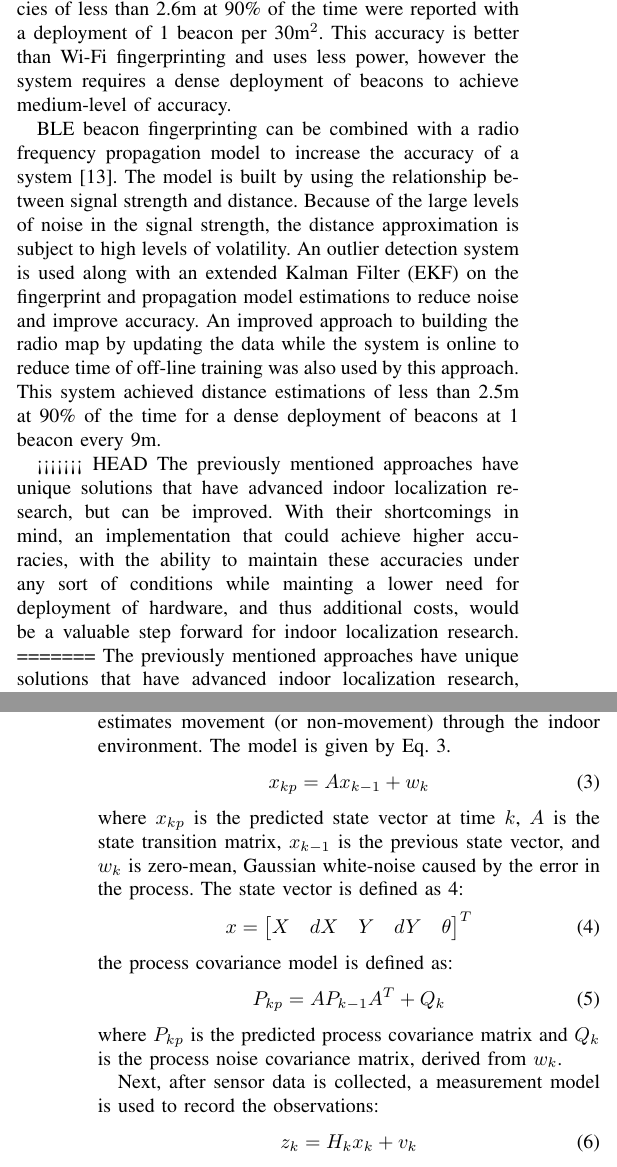
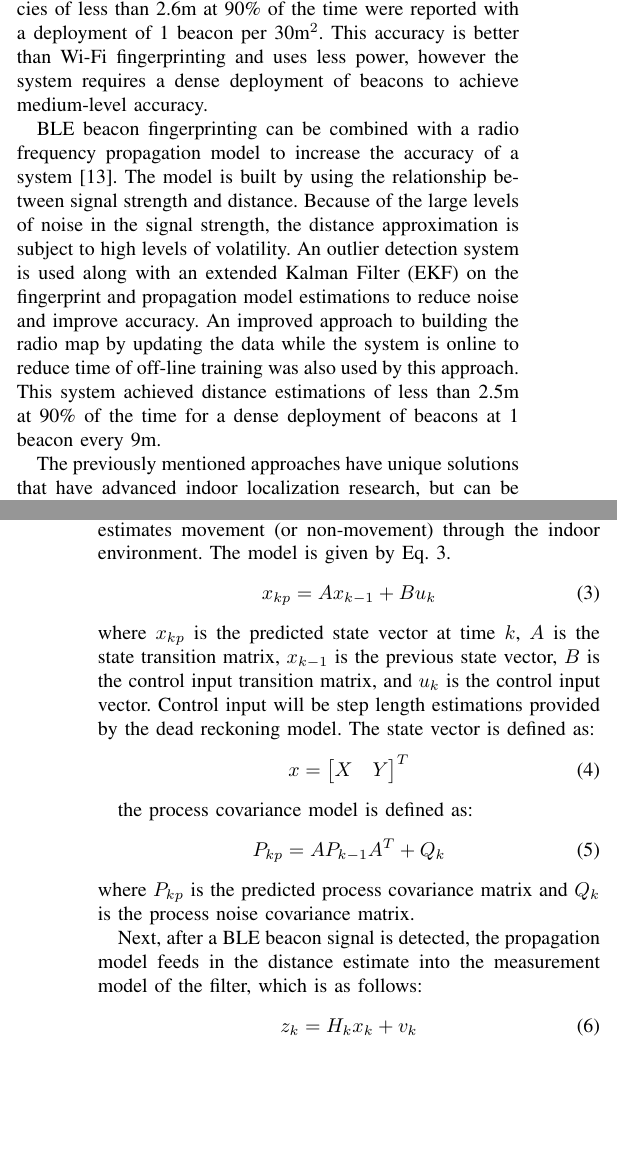
Before and after one commit to sewelljustin/ConferencePaper, a LaTeX paper (Conference Paper Draft.tex): two parts of the columns of pages 2 and 4 of 4, joined at a grey line, cut so that both start at the same text, the shorter picture padded with empty space. Compiled offline with pdfLaTeX.

Commit message:
minor revisions

```diff
--- a/Conference Paper Draft.tex
+++ b/Conference Paper Draft.tex
@@ -67,11 +67,8 @@ Wi-Fi fingerprinting is a highly popular technique in indoor localization \cite{
 
 Wu, et al. \cite{wu2016improved} improves on  Wi-Fi fingerprinting. A Particle Filter (PF) is used to fuse location estimations provided by a dead reckoning model and Wi-Fi fingerprinting to provide a higher localization accuracy. The PF is initialized using a Random Sample Consensus model which filters out the outliers of the Wi-Fi fingerprinting algorithm by comparing the estimations to the dead reckoning model, thus reducing the chance of the PF initializing in the wrong location. For the fingerprinting, two methods are examined. The first is a probabilistic approach using a Gaussian distribution to approximate the distribution of RSSI values of an AP. The second approach is deterministic using a Support Vector Machine (SVM) for pattern recognition of online readings to the database values.  The reported accuracy of the approach was less than 2.9 (m) with an average error distance of 1.2 (m). This approach has good accuracy while not requiring any additional hardware, but it also requires a lengthy off-line training phase for the fingerprint database.
 
-BLE signal fingerprinting is an alternative to Wi-Fi AP fingerprinting. Using BLE over Wi-Fi has the advantages of faster scan times and lower power consumption. Faragher, et al. \cite{faragher2015location} established a grid and probabilities were distributed into cells using a Bayesian likelihood function based on the results of a K-Nearest-Neighbor location estimation. Accuracies of less than 2.6m at 90\% of the time were reported with a deployment of 1 beacon per 30m$^2$. This accuracy is better than Wi-Fi fingerprinting and uses less power, however the  system  requires a dense deployment of beacons to achieve medium-level of accuracy.
+BLE signal fingerprinting is an alternative to Wi-Fi AP fingerprinting. Using BLE over Wi-Fi has the advantages of faster scan times and lower power consumption. Faragher, et al. \cite{faragher2015location} established a grid and probabilities were distributed into cells using a Bayesian likelihood function based on the results of a K-Nearest-Neighbor location estimation. Accuracies of less than 2.6m at 90\% of the time were reported with a deployment of 1 beacon per 30m$^2$. This accuracy is better than Wi-Fi fingerprinting and uses less power, however the  system  requires a dense deployment of beacons to achieve medium-level accuracy.
 
 BLE beacon fingerprinting can be combined with a radio frequency propagation model to increase the accuracy of a system \cite{zhuang2016smartphone}. The model is built by using the relationship between signal strength and distance. Because of the large levels of noise in the signal strength, the distance approximation is subject to high levels of volatility.  An outlier detection system is used along with an extended Kalman Filter (EKF) on the fingerprint and propagation model estimations to reduce noise and improve accuracy. An improved approach to building the radio map by updating the data while the system is online to reduce time of off-line training was also used by this approach. This system achieved distance estimations of less than 2.5m at 90\% of the time for a dense deployment of beacons at 1 beacon every 9m.
 
-<<<<<<< HEAD
-The previously mentioned approaches have unique solutions that have advanced indoor localization research, but can be improved. With their shortcomings in mind, an implementation that could achieve higher accuracies, with the ability to maintain these accuracies under any sort of conditions while mainting a lower need for deployment of hardware, and thus additional costs, would be a valuable step forward for indoor localization research.
-=======
 The previously mentioned approaches have unique solutions that have advanced indoor localization research, but can be improved. In this paper, we present BluNavi, a system that improves upon previous shortcomings to achieve higher accuracies by maintaining a lower need of hardware and thus incurring lower additional costs. The system makes use of a combination of fingerprinting and Kalman filters to improve the accuracy of indoor location systems.
@@ -169,34 +160,24 @@ The extended Kalman Filter (EKF) is used in BluNavi to increase the localization
 The prediction step predicts the current state and the error of the prediction using a standard Kalman Filter process model and process covariance model. The process model estimates movement (or non-movement) through the indoor environment. The model is given by Eq. \ref{equa:processmodel}.
 \begin{equation}
 \label{equa:processmodel}
-x_{kp} = Ax_{k-1} + w_k
+x_{kp} = Ax_{k-1} + Bu_k
 \end{equation}
-where $x_{kp}$ is the predicted state vector at time $k$, $A$ is the state transition matrix, $x_{k-1}$ is the previous state vector, and $w_k$ is zero-mean, Gaussian white-noise caused by the error in the process. The state vector is defined as \ref{equa:statevector}:
+where $x_{kp}$ is the predicted state vector at time $k$, $A$ is the state transition matrix, $x_{k-1}$ is the previous state vector, $B$ is the control input transition matrix, and $u_k$ is the control input vector. Control input will be step length estimations provided by the dead reckoning model. The state vector is defined as:
 \begin{equation}
 \label{equa:statevector}
 x =
 \begin{bmatrix}
-  X & dX & Y & dY & \theta
+  X  & Y
 \end{bmatrix}^T
 \end{equation}
-% \begin{equation}
-% \label{equa:transitionmatrix}
-% A =
-% \begin{bmatrix}
-% 1 & {\Delta}t & 0 & 0 & 0 \\
-% 0 & 1 & 0 & 0 & 0 \\
-% 0 & 0 & 1 & {\Delta}t & 0 \\
-% 0 & 0 & 0 & 1 & 0 \\
-% 0 & 0 & 0 & 0 & 1
-% \end{bmatrix}
-% \end{equation}
+
 the process covariance model is defined as:
 \begin{equation}
 P_{kp} = AP_{k-1}A^T + Q_k
 \end{equation}
-where $P_{kp}$ is the predicted process covariance matrix and $Q_k$ is the process noise covariance matrix, derived from $w_k$.
+where $P_{kp}$ is the predicted process covariance matrix and $Q_k$ is the process noise covariance matrix.
 
-Next, after sensor data is collected, a measurement model is used to record the observations:
+Next, after a BLE beacon signal is detected, the propagation model feeds in the distance estimate into the measurement model of the filter, which is as follows:
 \begin{equation}
 z_k = H_kx_{k} + v_k
 \end{equation}
```
Also changed, not shown: Conference Paper Draft.pdf, Conference Paper Draft.tex (26 more changed lines), 3 other files.
